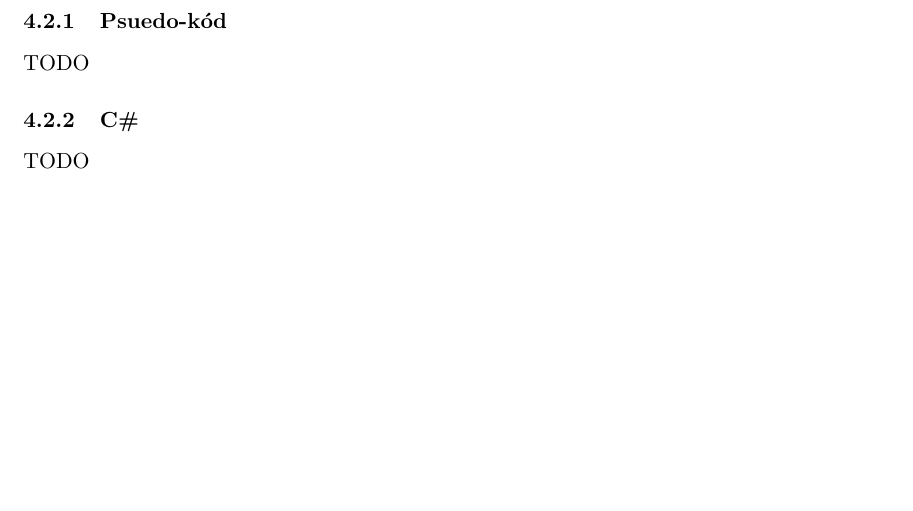
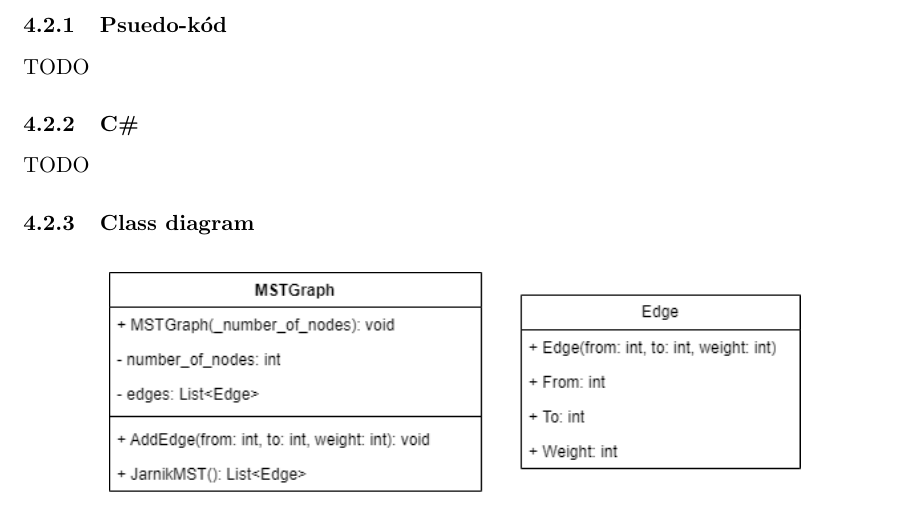
Before and after one commit to Aidam7/Jarnik-Boruvka-MST-Algorithms, a LaTeX document (output_document.tex): part of page 10 of 10, cut so that both start at the same text, the shorter picture padded with empty space. Compiled offline with pdfLaTeX.

Commit message:
Class diagram Jarnik

```diff
--- a/output_document.tex
+++ b/output_document.tex
@@ -315,4 +315,10 @@ TODO
 \subsubsection{C\#}
 TODO
 
+\subsubsection{Class diagram}
+\begin{figure}[h]
+	\centering
+	\includegraphics[width=0.8\textwidth]{class_diagram_jarnik_alg.png}
+\end{figure}
+
 \end{document}
```
